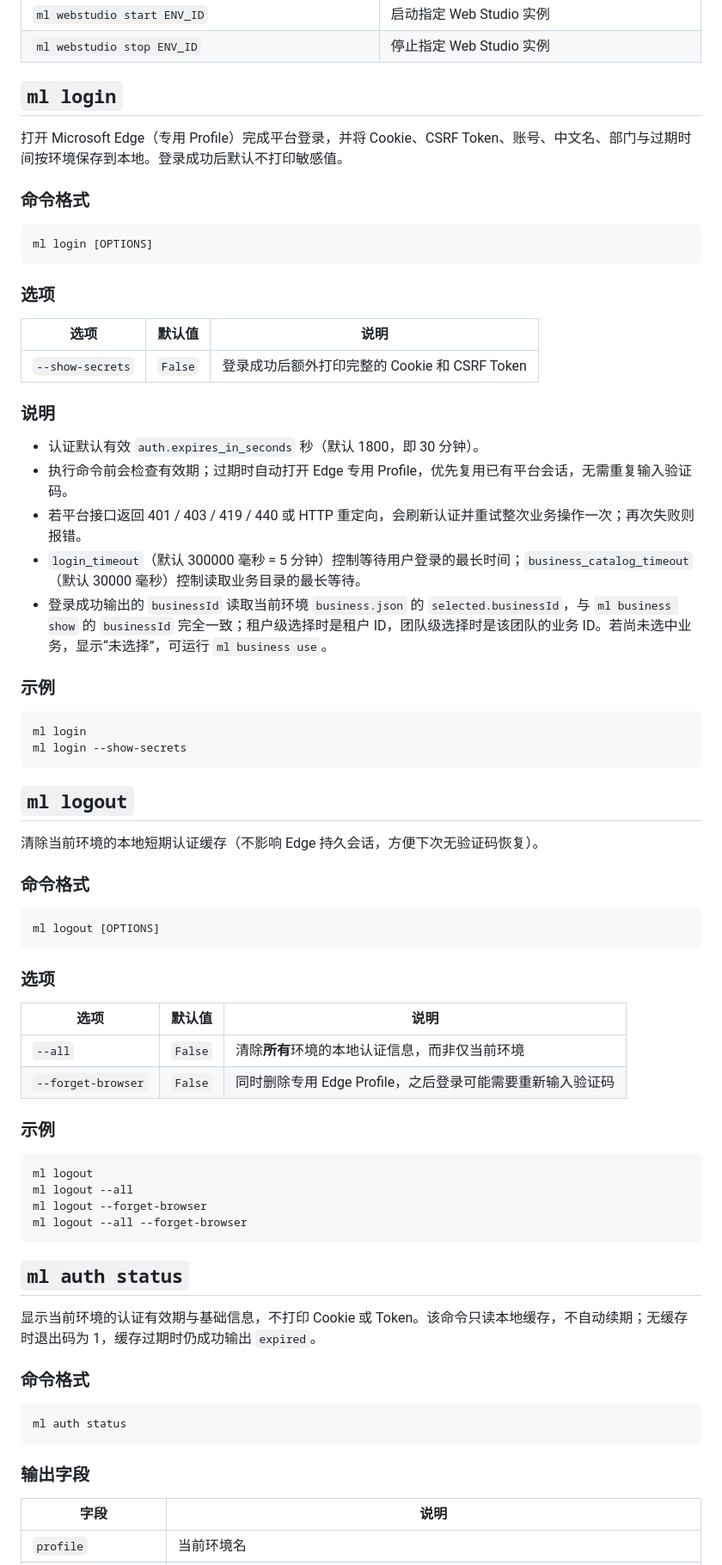
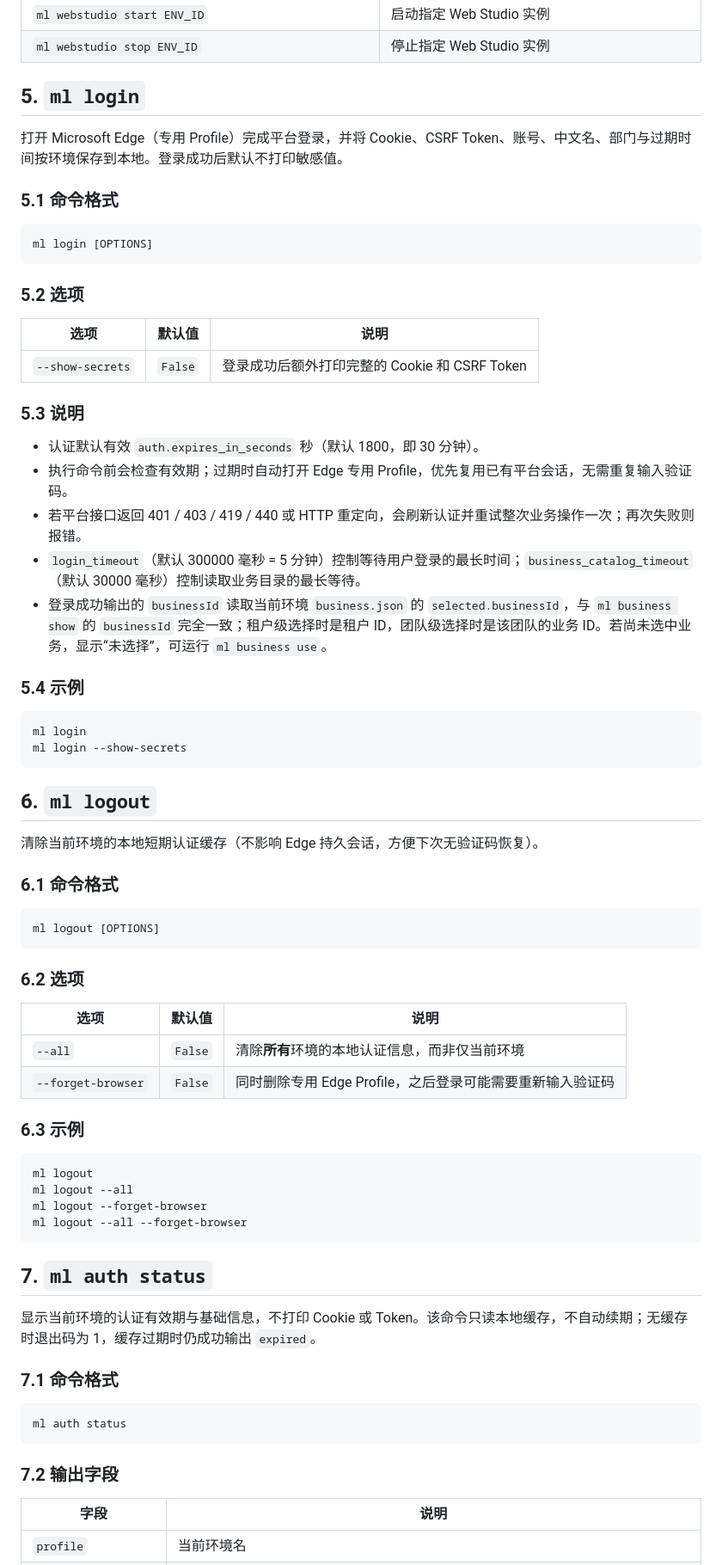
Before and after one commit to mossexplore/platform-cli, a Markdown page: docs/WiseRec CLI 使用手册.md, the part around one of its changes. Shown at 86% size. Rendered like a GitHub page.

Commit message:
Number WiseRec CLI manual sections

````diff
--- a/docs/WiseRec CLI 使用手册.md
+++ b/docs/WiseRec CLI 使用手册.md
@@ -131,23 +131,23 @@ ml - WiseRec平台命令行客户端
 | `ml webstudio start ENV_ID` | 启动指定 Web Studio 实例 |
 | `ml webstudio stop ENV_ID` | 停止指定 Web Studio 实例 |
 
-## `ml login`
+## 5. `ml login`
 
 打开 Microsoft Edge（专用 Profile）完成平台登录，并将 Cookie、CSRF Token、账号、中文名、部门与过期时间按环境保存到本地。登录成功后默认不打印敏感值。
 
-### 命令格式
+### 5.1 命令格式
 
 ```text
 ml login [OPTIONS]
 ```
 
-### 选项
+### 5.2 选项
 
 | 选项 | 默认值 | 说明 |
 | --- | --- | --- |
 | `--show-secrets` | `False` | 登录成功后额外打印完整的 Cookie 和 CSRF Token |
 
-### 说明
+### 5.3 说明
 
 - 认证默认有效 `auth.expires_in_seconds` 秒（默认 1800，即 30 分钟）。
 - 执行命令前会检查有效期；过期时自动打开 Edge 专用 Profile，优先复用已有平台会话，无需重复输入验证码。
@@ -155,31 +155,31 @@ ml login [OPTIONS]
 - `login_timeout`（默认 300000 毫秒 = 5 分钟）控制等待用户登录的最长时间；`business_catalog_timeout`（默认 30000 毫秒）控制读取业务目录的最长等待。
 - 登录成功输出的 `businessId` 读取当前环境 `business.json` 的 `selected.businessId`，与 `ml business show` 的 `businessId` 完全一致；租户级选择时是租户 ID，团队级选择时是该团队的业务 ID。若尚未选中业务，显示“未选择”，可运行 `ml business use`。
 
-### 示例
+### 5.4 示例
 
 ```bash
 ml login
 ml login --show-secrets
 ```
 
-## `ml logout`
+## 6. `ml logout`
 
 清除当前环境的本地短期认证缓存（不影响 Edge 持久会话，方便下次无验证码恢复）。
 
-### 命令格式
+### 6.1 命令格式
 
 ```text
 ml logout [OPTIONS]
 ```
 
-### 选项
+### 6.2 选项
 
 | 选项 | 默认值 | 说明 |
 | --- | --- | --- |
 | `--all` | `False` | 清除**所有**环境的本地认证信息，而非仅当前环境 |
 | `--forget-browser` | `False` | 同时删除专用 Edge Profile，之后登录可能需要重新输入验证码 |
 
-### 示例
+### 6.3 示例
 
 ```bash
 ml logout
@@ -188,17 +188,17 @@ ml logout --forget-browser
 ml logout --all --forget-browser
 ```
 
-## `ml auth status`
+## 7. `ml auth status`
 
 显示当前环境的认证有效期与基础信息，不打印 Cookie 或 Token。该命令只读本地缓存，不自动续期；无缓存时退出码为 1，缓存过期时仍成功输出 `expired`。
 
-### 命令格式
+### 7.1 命令格式
 
 ```text
 ml auth status
 ```
 
-### 输出字段
+### 7.2 输出字段
 
 | 字段 | 说明 |
 | --- | --- |
````
Also changed, not shown: other parts of docs/WiseRec CLI 使用手册.md (+75 -75 lines).
